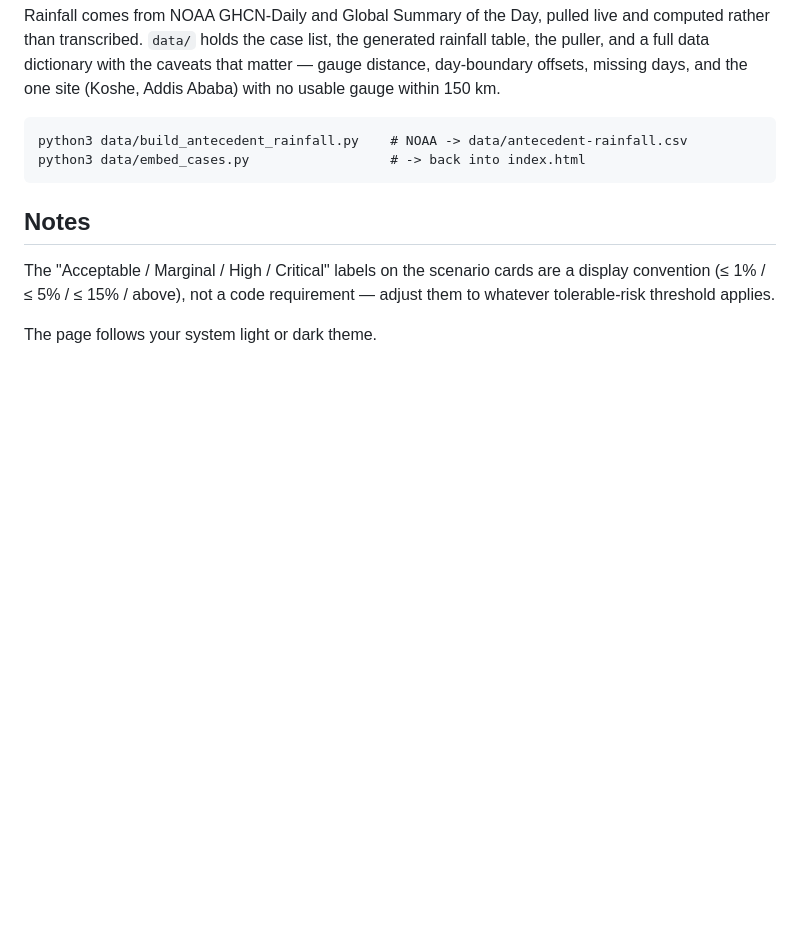
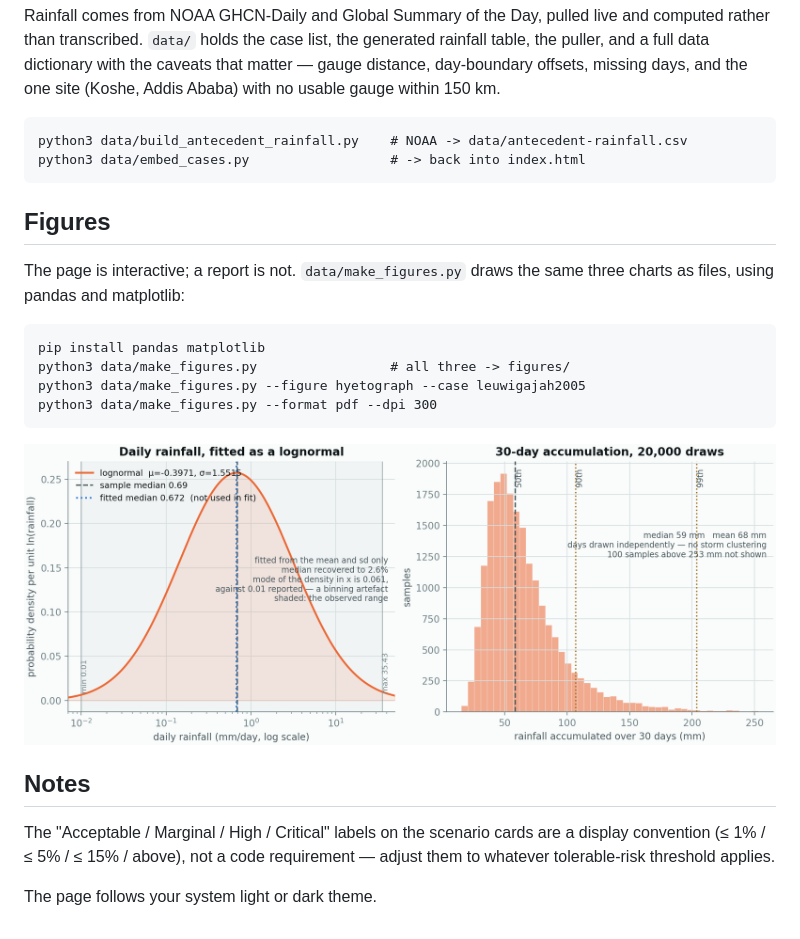
Before and after one commit to Aaron-Zhang128/CEE-110-Project, a Markdown page: README.md, the part around the change. GitHub-like rendering; pictures changed too: figures/site-rainfall.png (added); blank space fills up the shorter version.

````diff
--- a/README.md
+++ b/README.md
@@ -140,6 +140,20 @@ python3 data/build_antecedent_rainfall.py    # NOAA -> data/antecedent-rainfall.
 python3 data/embed_cases.py                  # -> back into index.html
 ```
 
+## Figures
+
+The page is interactive; a report is not. `data/make_figures.py` draws the same three
+charts as files, using pandas and matplotlib:
+
+```
+pip install pandas matplotlib
+python3 data/make_figures.py                 # all three -> figures/
+python3 data/make_figures.py --figure hyetograph --case leuwigajah2005
+python3 data/make_figures.py --format pdf --dpi 300
+```
+
+![The supplied daily rainfall sample, its fitted lognormal, and the accumulation that follows](figures/site-rainfall.png)
+
 ## Notes
 
 The "Acceptable / Marginal / High / Critical" labels on the scenario cards are a display
````
Also changed, not shown: data/README.md (+26 -0 lines), figures/antecedent-percentile.png (added), figures/hyetograph-leuwigajah2005.png (added), figures/hyetograph-payatas2000.png (added), 2 other files.
